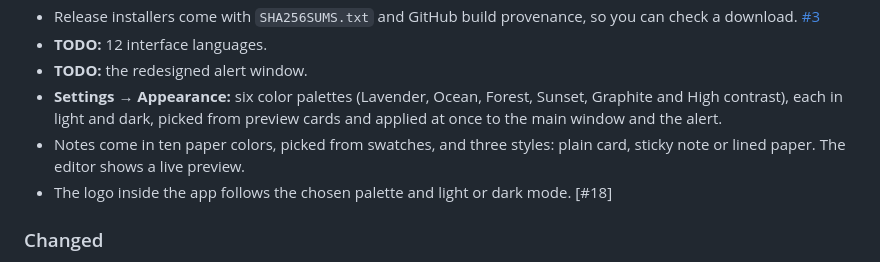
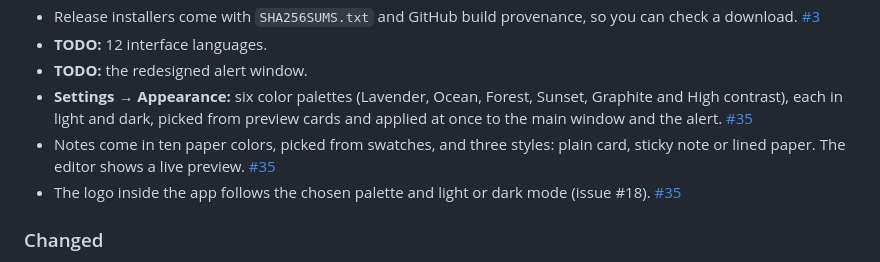
Before and after one commit to sarmadiq9090-coder/Remember-Me, a Markdown page: CHANGELOG.md, the part around one of its changes. Drawn GitHub-style.

Commit message:
Reference PR #35 in the changelog entries for themes, notes and the logo
Co-Authored-By: Claude Opus 5.5 <noreply@anthropic.com>

```diff
--- a/CHANGELOG.md
+++ b/CHANGELOG.md
@@ -46,9 +46,9 @@ Everything since v1.4.0. Your tasks, notes, attachments and settings from v1.4.0
 - Release installers come with `SHA256SUMS.txt` and GitHub build provenance, so you can check a download. [#3]
 - **TODO:** 12 interface languages.
 - **TODO:** the redesigned alert window.
-- **Settings → Appearance:** six color palettes (Lavender, Ocean, Forest, Sunset, Graphite and High contrast), each in light and dark, picked from preview cards and applied at once to the main window and the alert.
-- Notes come in ten paper colors, picked from swatches, and three styles: plain card, sticky note or lined paper. The editor shows a live preview.
-- The logo inside the app follows the chosen palette and light or dark mode. [#18]
+- **Settings → Appearance:** six color palettes (Lavender, Ocean, Forest, Sunset, Graphite and High contrast), each in light and dark, picked from preview cards and applied at once to the main window and the alert. [#35]
+- Notes come in ten paper colors, picked from swatches, and three styles: plain card, sticky note or lined paper. The editor shows a live preview. [#35]
+- The logo inside the app follows the chosen palette and light or dark mode (issue #18). [#35]
 
 ### Changed
 
```
Also changed, not shown: other parts of CHANGELOG.md (+1 -0 lines).
